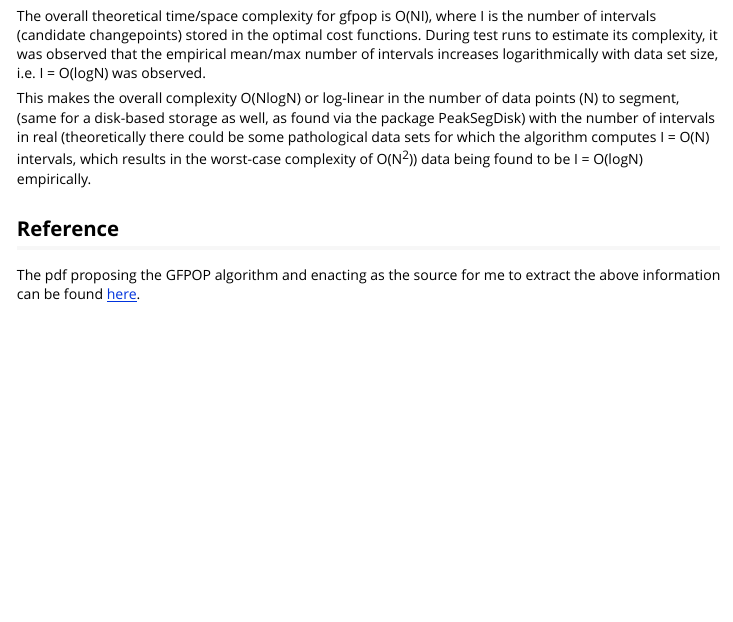
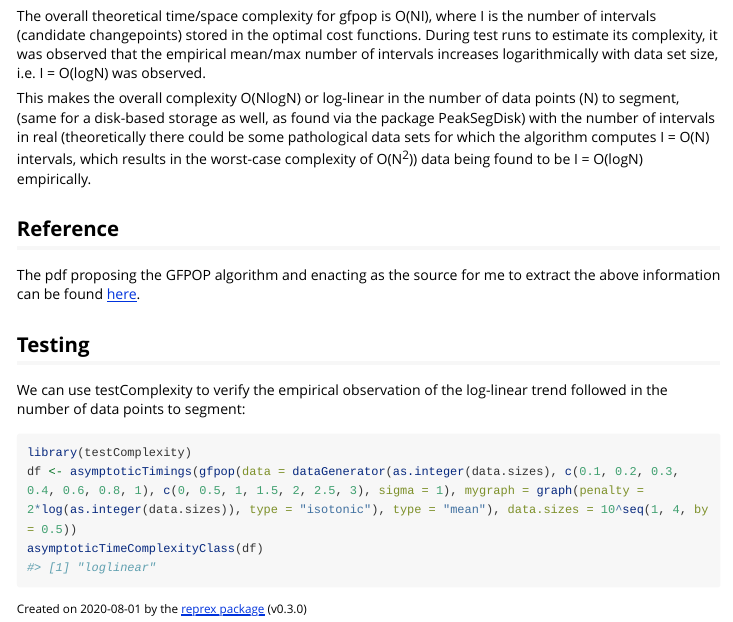
Before and after one commit to Anirban166/testComplexity, an R Markdown document (vignettes/gfpop.Rmd): the page in a window 1100 px wide, from 490 px down. Rendered offline with R 4.5, knitr and Pandoc, with nearby package versions; long lines of code are wrapped.

Commit message:
Add testing section

````diff
--- a/vignettes/gfpop.Rmd
+++ b/vignettes/gfpop.Rmd
@@ -28,3 +28,14 @@ This makes the overall complexity O(NlogN) or log-linear in the number of data p
 
 ## Reference
 The pdf proposing the GFPOP algorithm and enacting as the source for me to extract the above information can be found [here](https://arxiv.org/pdf/1810.00117.pdf).
+
+## Testing
+We can use testComplexity to verify the empirical observation of the log-linear trend followed in the number of data points to segment:
+```r
+library(testComplexity)
+df <- asymptoticTimings(gfpop(data = dataGenerator(as.integer(data.sizes), c(0.1, 0.2, 0.3, 0.4, 0.6, 0.8, 1), c(0, 0.5, 1, 1.5, 2, 2.5, 3), sigma = 1), mygraph = graph(penalty = 2*log(as.integer(data.sizes)), type = "isotonic"), type = "mean"), data.sizes = 10^seq(1, 4, by = 0.5))
+asymptoticTimeComplexityClass(df)
+#> [1] "loglinear"
+```
+
+<sup>Created on 2020-08-01 by the [reprex package](https://reprex.tidyverse.org) (v0.3.0)</sup>
````
